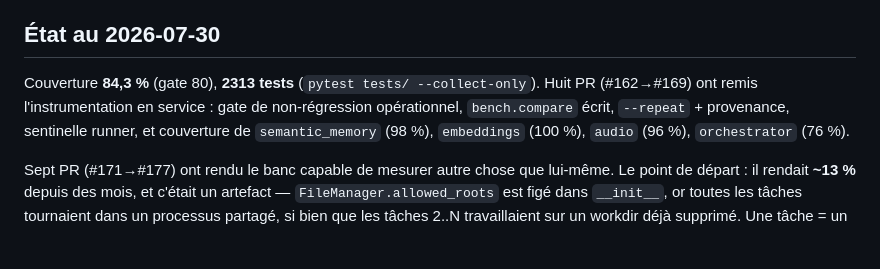
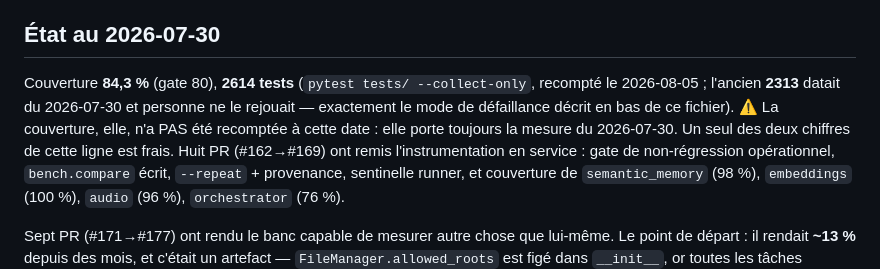
Before and after one commit to klodynlov/klody-code-ai, a Markdown page: CLAUDE.md, the part around the change. Drawn GitHub-style; blank space fills up the shorter version.

Commit message:
docs(claude-md): recompte le nombre de tests, 2313 → 2614
Le chiffre datait du 2026-07-30 et rien ne le rejouait. Recompté le
2026-08-05 avec la commande que le fichier cite lui-même :

    pytest tests/ --collect-only  ->  2614 tests collected

Concordant avec la suite complète du jour (2614 passed) : deux chemins
indépendants pour le même nombre.

C'est le mode de défaillance décrit en bas de ce même fichier — « tout chiffre
affiché doit avoir une commande qui le recalcule ». Le compte de tests était
lui-même un compteur faux, dans le fichier qui met en garde contre les
compteurs faux. Découvert incidemment, en lançant la suite pour vérifier
qu'un bump de cryptography ne régressait rien.

La couverture (84,3 %) n'a PAS été recomptée : elle porte toujours la mesure
du 2026-07-30. La ligne le dit désormais, au lieu de laisser croire que les
deux chiffres sont de la même date.

Co-Authored-By: Claude Opus 5 <noreply@anthropic.com>

```diff
--- a/CLAUDE.md
+++ b/CLAUDE.md
@@ -113,7 +113,11 @@ est le taux de succès, pas la vitesse.
 
 ## État au 2026-07-30
 
-Couverture **84,3 %** (gate 80), **2313 tests** (`pytest tests/ --collect-only`).
+Couverture **84,3 %** (gate 80), **2614 tests** (`pytest tests/ --collect-only`,
+recompté le 2026-08-05 ; l'ancien **2313** datait du 2026-07-30 et personne ne le
+rejouait — exactement le mode de défaillance décrit en bas de ce fichier).
+⚠️ La couverture, elle, n'a PAS été recomptée à cette date : elle porte toujours
+la mesure du 2026-07-30. Un seul des deux chiffres de cette ligne est frais.
 Huit PR (#162→#169) ont remis l'instrumentation en service : gate de
 non-régression opérationnel, `bench.compare` écrit, `--repeat` + provenance,
 sentinelle runner, et couverture de `semantic_memory` (98 %), `embeddings`
```
